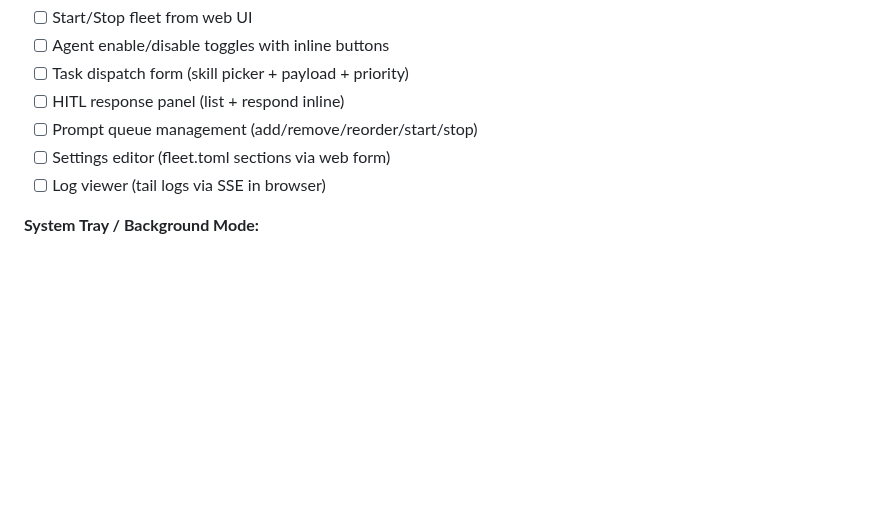
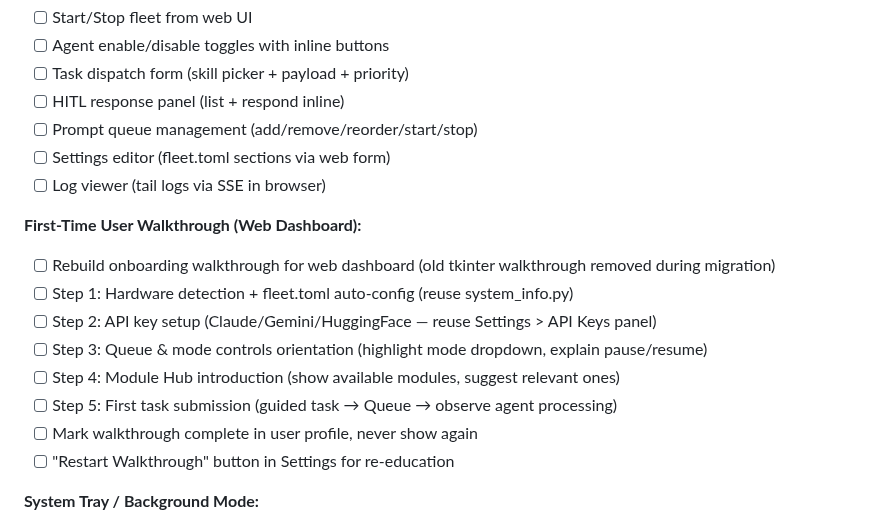
Before and after one commit to SwiftWing21/BigEd, a Markdown page: ROADMAP.md, the part around the change. Drawn GitHub-style; blank space fills up the shorter version.

Commit message:
docs(roadmap): add first-time user walkthrough item
Old tkinter walkthrough was removed during web dashboard migration.
New walkthrough needed for hardware setup, API keys, queue controls,
Module Hub, and guided first task.

Co-Authored-By: Claude Opus 4.6 (1M context) <noreply@anthropic.com>

```diff
--- a/ROADMAP.md
+++ b/ROADMAP.md
@@ -1473,6 +1473,16 @@ Completed 2026-03-22. Three new skill systems:
 - [ ] Settings editor (fleet.toml sections via web form)
 - [ ] Log viewer (tail logs via SSE in browser)
 
+**First-Time User Walkthrough (Web Dashboard):**
+- [ ] Rebuild onboarding walkthrough for web dashboard (old tkinter walkthrough removed during migration)
+- [ ] Step 1: Hardware detection + fleet.toml auto-config (reuse system_info.py)
+- [ ] Step 2: API key setup (Claude/Gemini/HuggingFace — reuse Settings > API Keys panel)
+- [ ] Step 3: Queue & mode controls orientation (highlight mode dropdown, explain pause/resume)
+- [ ] Step 4: Module Hub introduction (show available modules, suggest relevant ones)
+- [ ] Step 5: First task submission (guided task → Queue → observe agent processing)
+- [ ] Mark walkthrough complete in user profile, never show again
+- [ ] "Restart Walkthrough" button in Settings for re-education
+
 **System Tray / Background Mode:**
 - [ ] System tray icon via pystray — BigEd runs when window closed
 - [ ] Tray menu: Open GUI, Open Dashboard, Fleet Status, Quit
```
